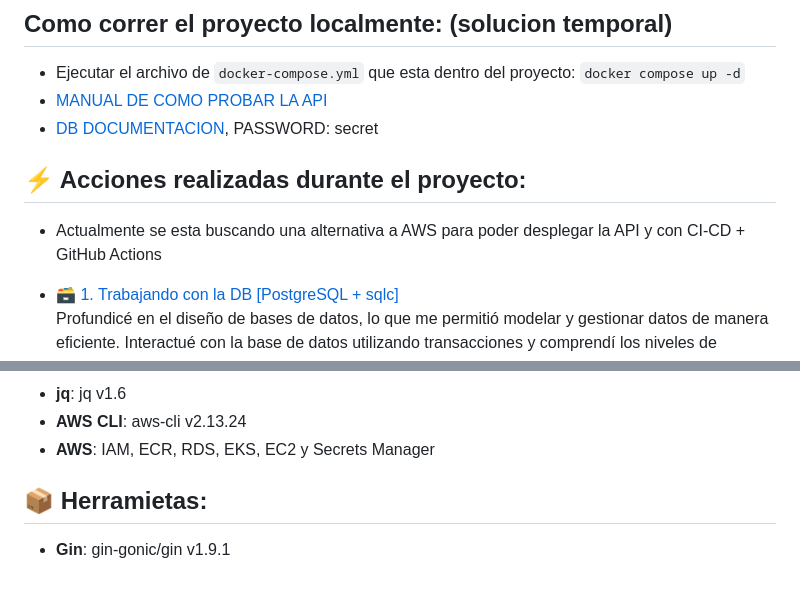
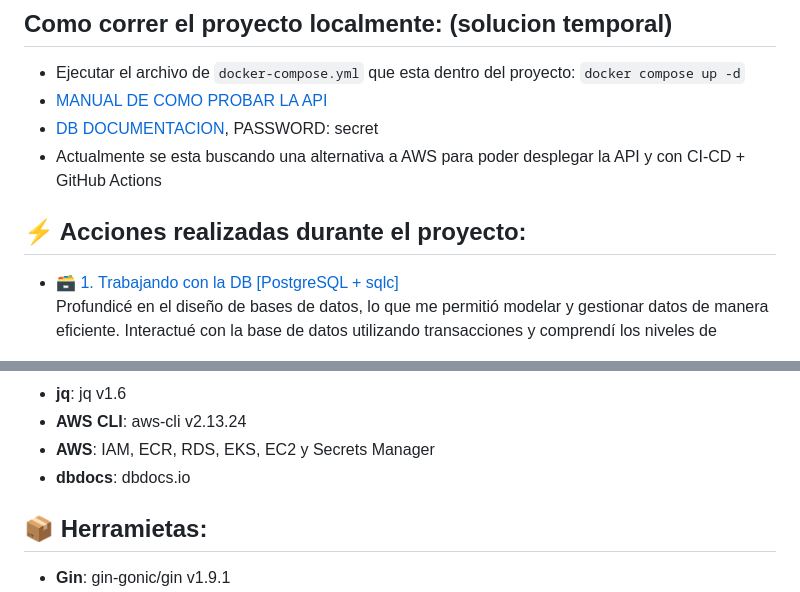
Before and after one commit to valrichter/go-basic-bank, a Markdown page: README.md, 2 parts joined by grey strips. Drawn GitHub-style.

````diff
--- a/README.md
+++ b/README.md
@@ -8,10 +8,9 @@ Se desarolla el servicio web backend basico de un banco. Se aprendio a como dise
 - Ejecutar el archivo de ```docker-compose.yml``` que esta dentro del proyecto: ```docker compose up -d```
 - [MANUAL DE COMO PROBAR LA API](https://documenter.getpostman.com/view/23701330/2s9YXnyyKm#46fb489f-3fb0-4708-9ada-80047d2bc65d)
 - [DB DOCUMENTACION](https://dbdocs.io/valrichter/go_basic_bank), PASSWORD: secret
+- Actualmente se esta buscando una alternativa a AWS para poder desplegar la API y con CI-CD + GitHub Actions
 
 ## ⚡ Acciones realizadas durante el proyecto:
-- Actualmente se esta buscando una alternativa a AWS para poder desplegar la API y con CI-CD + GitHub Actions
-
 - [🗃️ 1. Trabajando con la DB [PostgreSQL + sqlc]](#seccion-1)
 Profundicé en el diseño de bases de datos, lo que me permitió modelar y gestionar datos de manera eficiente. Interactué con la base de datos utilizando transacciones y comprendí los niveles de aislamiento de la base de datos. Además, aprendí a utilizar Docker para crear entornos locales de desarrollo y GitHub Actions para automatizar las pruebas unitarias.
 - [🧩 2. Construccion de una RESTful HTTP JSON API [Gin + JWT + PASETO]](#seccion-2)
@@ -37,6 +36,7 @@ Amplié mis conocimientos aprendiendo a construir y desplegar una aplicación en
 - **jq**: jq v1.6
 - **AWS CLI**: aws-cli v2.13.24
 - **AWS**: IAM, ECR, RDS, EKS, EC2 y Secrets Manager
+- **dbdocs**: dbdocs.io
 
 ## 📦 Herramietas:
 - **Gin**: gin-gonic/gin v1.9.1
````
